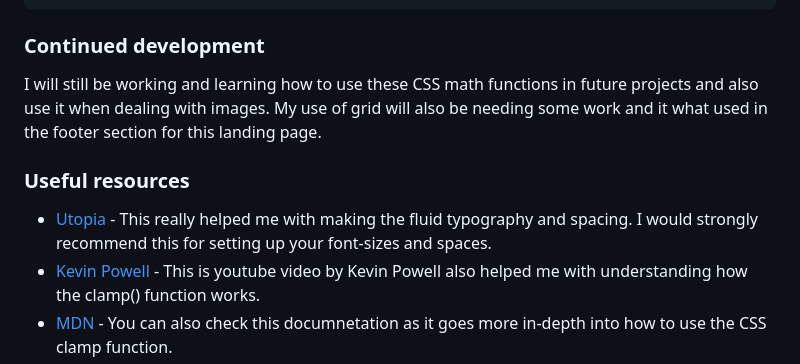
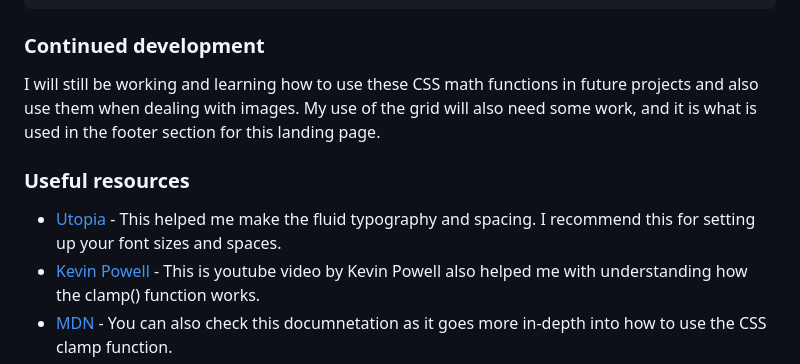
Before and after one commit to TraversetheDOM/Clipboard-Landing-page, a Markdown page: README.md, the part around the change printed below. GitHub-like rendering.

Commit message:
Update README.md
Make changes to the readme file.

```diff
--- a/README.md
+++ b/README.md
@@ -94,11 +94,11 @@ I'll be showing some of the snippets on how I was bale to use this and it was al
 
 ### Continued development
 
-I will still be working and learning how to use these CSS math functions in future projects and also use it when dealing with images. My use of grid will also be needing some work and it what used in the footer section for this landing page.
+I will still be working and learning how to use these CSS math functions in future projects and also use them when dealing with images. My use of the grid will also need some work, and it is what is used in the footer section for this landing page.
 
 ### Useful resources
 
-- [Utopia](https://utopia.fyi/) - This really helped me with making the fluid typography and spacing. I would strongly recommend this for setting up your font-sizes and spaces.
+- [Utopia](https://utopia.fyi/) - This helped me make the fluid typography and spacing. I recommend this for setting up your font sizes and spaces.
 - [Kevin Powell](https://www.youtube.com/watch?v=wARbgs5Fmuw&t=11s) - This is youtube video by Kevin Powell also helped me with understanding how the clamp() function works.
 - [MDN](https://developer.mozilla.org/en-US/docs/Web/CSS/clamp) - You can also check this documnetation as it goes more in-depth into how to use the CSS clamp function.
 - [Adli Purdila](https://webdesign.tutsplus.com/courses/a-beginners-guide-to-using-typographic-scales?utm_campaign=yt_tutsplus_SZYx4Jo5S3M&utm_medium=referral&utm_source=youtube.com&utm_content=description) - This short course by Adi Purdila was really fantastic as it helped to show me how to select type scales depending on the type of project which will be carried out. He also talked about some of the tips and tricks of making a scale responsive.
```
Also changed, not shown: other parts of README.md (+2 -2 lines).
